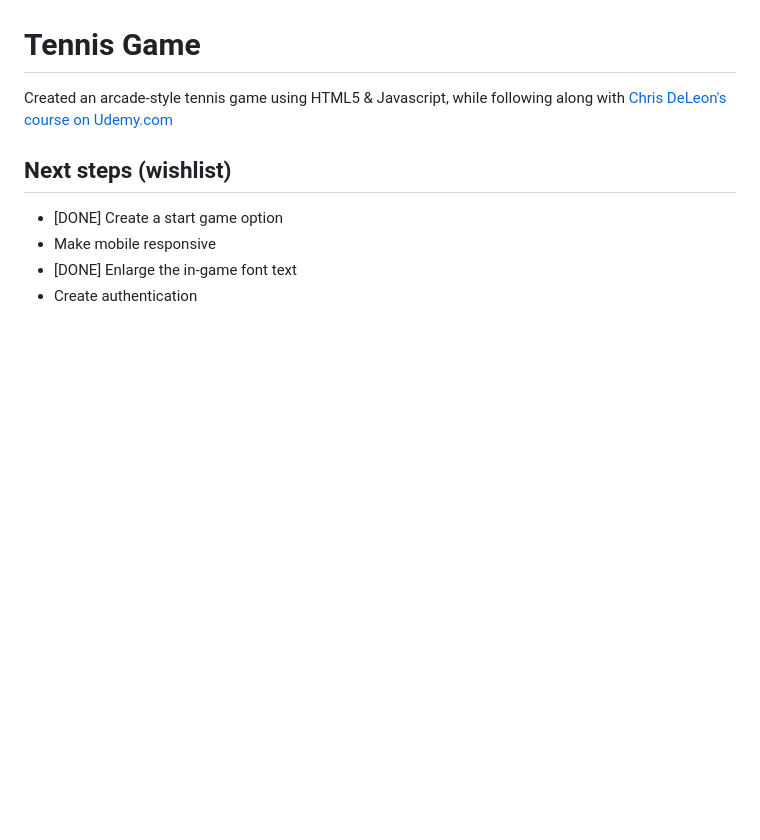
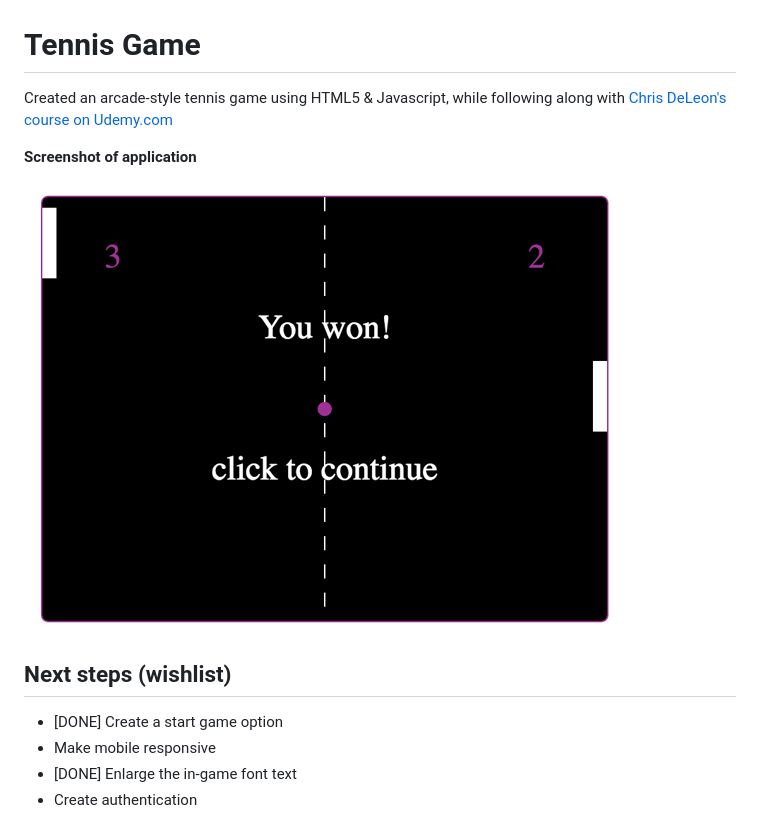
Before and after one commit to aliciapflaumer/tennis-game, a Markdown page: README.md, the part around the change. GitHub-like rendering; pictures changed too: assets/images/screencapture-tennis.png (added); blank space fills up the shorter version.

Commit message:
Update to README
- Added a screencapture of game

```diff
--- a/README.md
+++ b/README.md
@@ -2,6 +2,9 @@
 
 Created an arcade-style tennis game using HTML5 & Javascript, while following along with [Chris DeLeon's course on Udemy.com](https://www.udemy.com/code-your-first-game/learn/v4/overview)
 
+**Screenshot of application**
+
+![screenshot of tennis game app](assets/images/screencapture-tennis.png)
 
 ## Next steps (wishlist)
 
```
